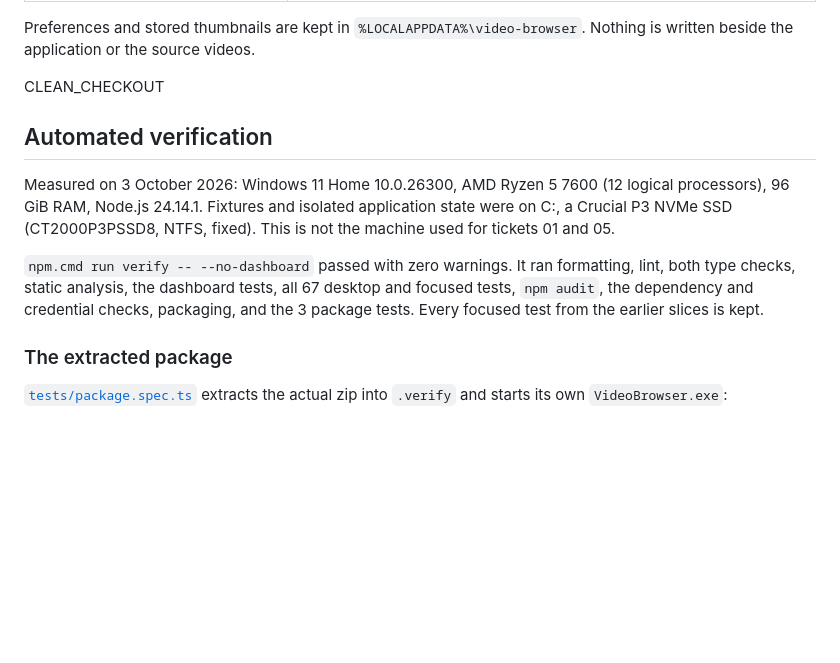
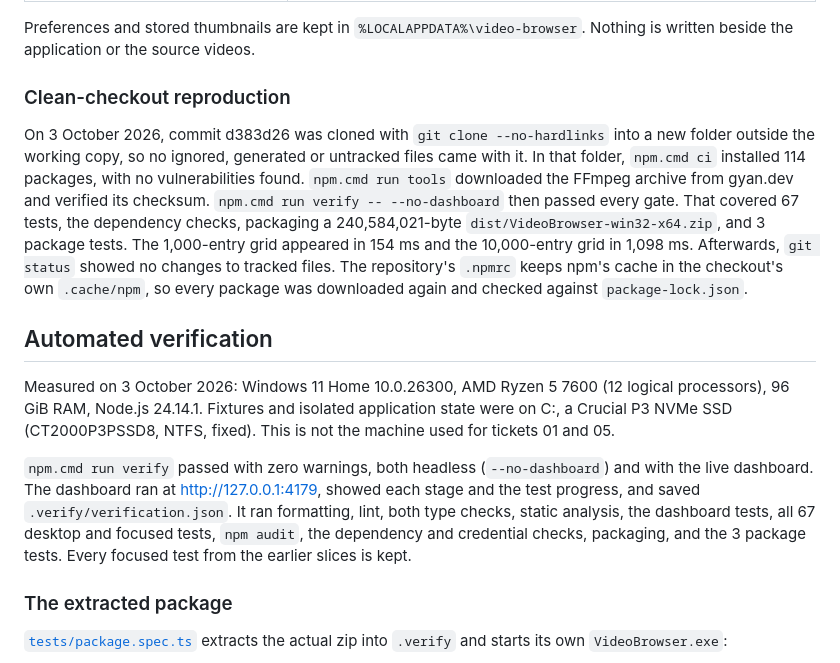
Before and after one commit to barnabyg/videoBrowser, a Markdown page: docs/ticket-11-evidence.md, the part around the change. Rendered like a GitHub page; blank space fills up the shorter version.

Commit message:
docs(evidence): record clean-checkout reproduction and dashboard verification for #11
Co-Authored-By: Claude Opus 5.5 <noreply@anthropic.com>

```diff
--- a/docs/ticket-11-evidence.md
+++ b/docs/ticket-11-evidence.md
@@ -26,13 +26,15 @@ The zip contains:
 
 Preferences and stored thumbnails are kept in `%LOCALAPPDATA%\video-browser`. Nothing is written beside the application or the source videos.
 
-CLEAN_CHECKOUT
+### Clean-checkout reproduction
+
+On 3 October 2026, commit d383d26 was cloned with `git clone --no-hardlinks` into a new folder outside the working copy, so no ignored, generated or untracked files came with it. In that folder, `npm.cmd ci` installed 114 packages, with no vulnerabilities found. `npm.cmd run tools` downloaded the FFmpeg archive from gyan.dev and verified its checksum. `npm.cmd run verify -- --no-dashboard` then passed every gate. That covered 67 tests, the dependency checks, packaging a 240,584,021-byte `dist/VideoBrowser-win32-x64.zip`, and 3 package tests. The 1,000-entry grid appeared in 154 ms and the 10,000-entry grid in 1,098 ms. Afterwards, `git status` showed no changes to tracked files. The repository's `.npmrc` keeps npm's cache in the checkout's own `.cache/npm`, so every package was downloaded again and checked against `package-lock.json`.
 
 ## Automated verification
 
 Measured on 3 October 2026: Windows 11 Home 10.0.26300, AMD Ryzen 5 7600 (12 logical processors), 96 GiB RAM, Node.js 24.14.1. Fixtures and isolated application state were on C:, a Crucial P3 NVMe SSD (CT2000P3PSSD8, NTFS, fixed). This is not the machine used for tickets 01 and 05.
 
-`npm.cmd run verify -- --no-dashboard` passed with zero warnings. It ran formatting, lint, both type checks, static analysis, the dashboard tests, all 67 desktop and focused tests, `npm audit`, the dependency and credential checks, packaging, and the 3 package tests. Every focused test from the earlier slices is kept.
+`npm.cmd run verify` passed with zero warnings, both headless (`--no-dashboard`) and with the live dashboard. The dashboard ran at http://127.0.0.1:4179, showed each stage and the test progress, and saved `.verify/verification.json`. It ran formatting, lint, both type checks, static analysis, the dashboard tests, all 67 desktop and focused tests, `npm audit`, the dependency and credential checks, packaging, and the 3 package tests. Every focused test from the earlier slices is kept.
 
 ### The extracted package
 
```
